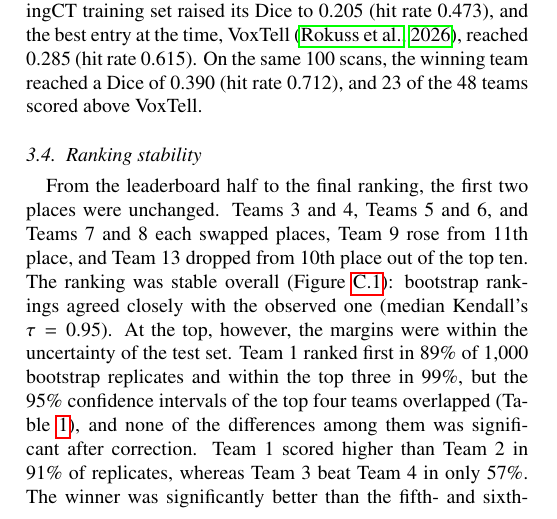
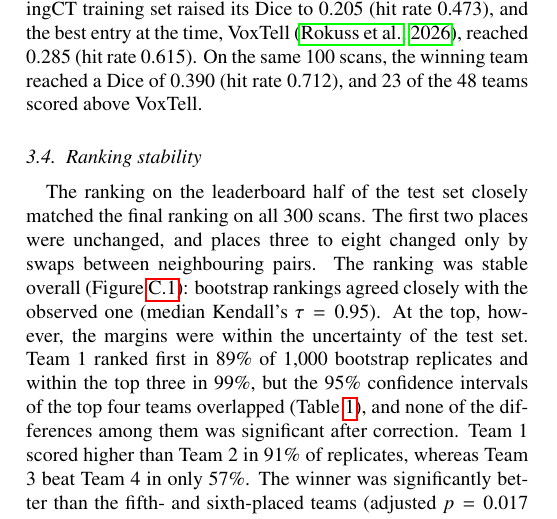
Before and after one commit to MohammedSB/rexgrounding-challenge-paper, a LaTeX paper (paper/main.tex): part of one column of page 8 of 25, cut so that both start at the same text. Compiled offline with pdfLaTeX.

Commit message:
Ranking stability: restore original leaderboard-vs-final wording
Co-Authored-By: Claude Opus 5.5 <noreply@anthropic.com>

```diff
--- a/paper/main.tex
+++ b/paper/main.tex
@@ -843,10 +843,9 @@ Dice is computed over the whole 3D mask of the finding.}
 \subsection{Ranking stability}
 \label{sec:stability}
 % BIAS 35b
-From the leaderboard half to the final ranking, the first two places were
-unchanged. Teams 3 and 4, Teams 5 and 6, and Teams 7 and 8 each swapped places,
-Team 9 rose from 11th place, and Team 13 dropped from 10th place out of the top
-ten.
+The ranking on the leaderboard half of the test set closely matched the final
+ranking on all 300 scans. The first two places were unchanged,
+and places three to eight changed only by swaps between neighbouring pairs.
 The ranking was stable overall (Figure~\ref{fig:ranking}): bootstrap
 rankings agreed closely with the observed one (median Kendall's
 $\tau = 0.95$). At the top, however,
```
Also changed, not shown: 1 other file.
